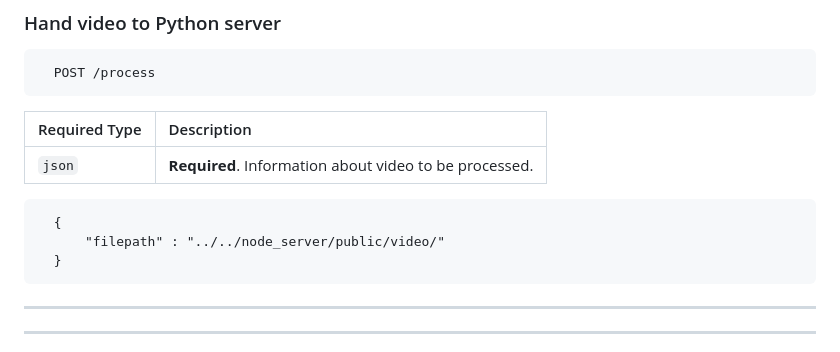
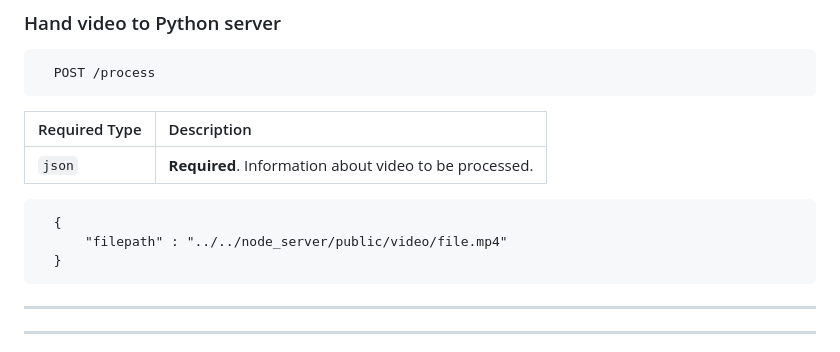
Before and after one commit to tobiaskroell/foley-machine, a Markdown page: README.md, the part around the change. GitHub-like rendering.

Commit message:
Add file.mp4 in API reference

````diff
--- a/README.md
+++ b/README.md
@@ -537,7 +537,7 @@ uvicorn main:app --host localhost --port 8000
 
 ```
   {
-      "filepath" : "../../node_server/public/video/"
+      "filepath" : "../../node_server/public/video/file.mp4"
   }
 ```
 ---
````
